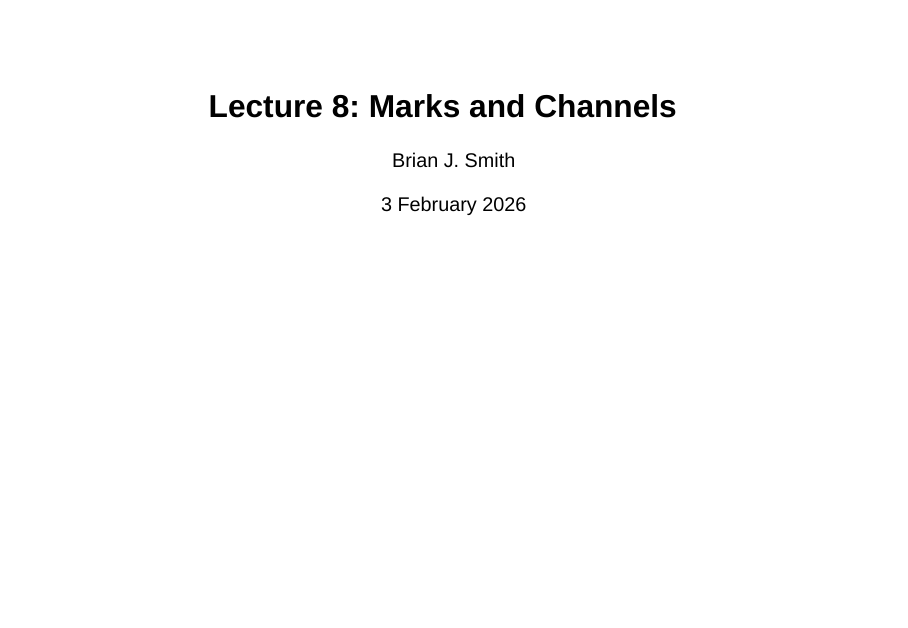
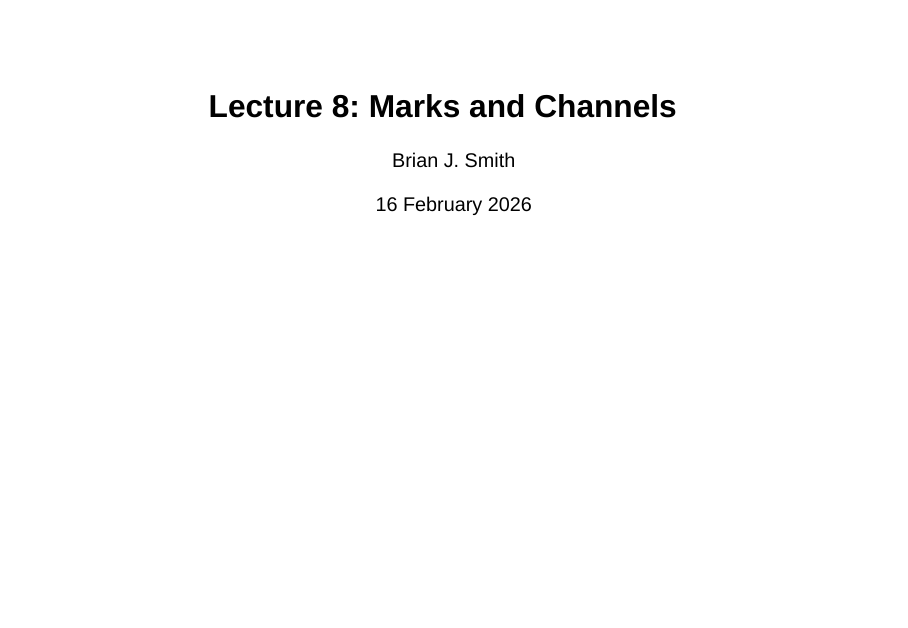
Before and after one commit to bsmity13/BCB5200, a Quarto document (lectures/08_marks_channels.qmd): page 1 of 37. Rendered offline with R 4.5, knitr and Pandoc in place of Quarto, with nearby package versions; drawn as Slidy slides in place of the format the file asks for.

Commit message:
Fixed date on lecture 8

```diff
--- a/lectures/08_marks_channels.qmd
+++ b/lectures/08_marks_channels.qmd
@@ -1,7 +1,7 @@
 ---
 title: "Lecture 8: Marks and Channels"
 author: "Brian J. Smith"
-date: "3 February 2026"
+date: "16 February 2026"
 format:
   revealjs:
     width: 1400
```
Also changed, not shown: 1 other file.
